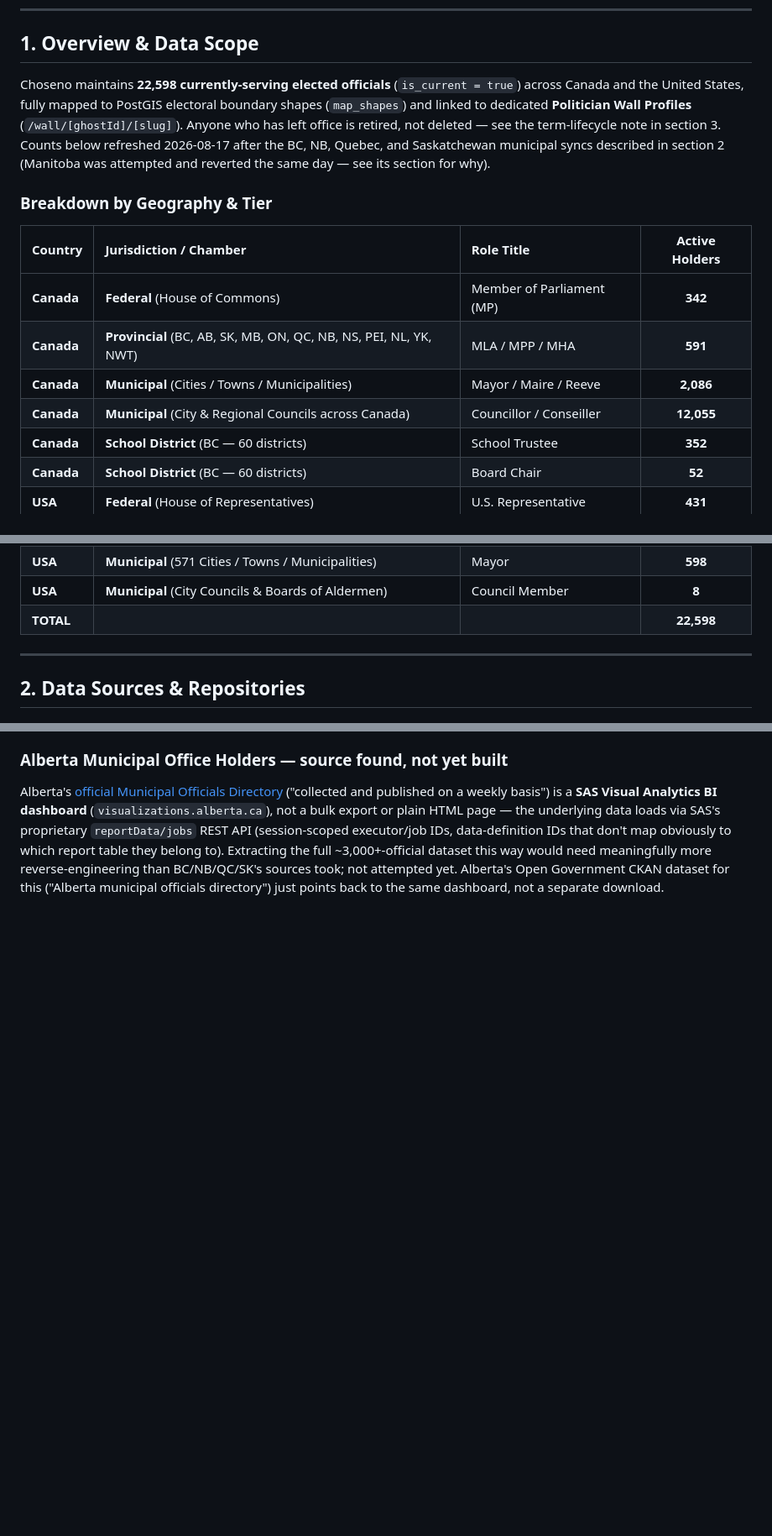
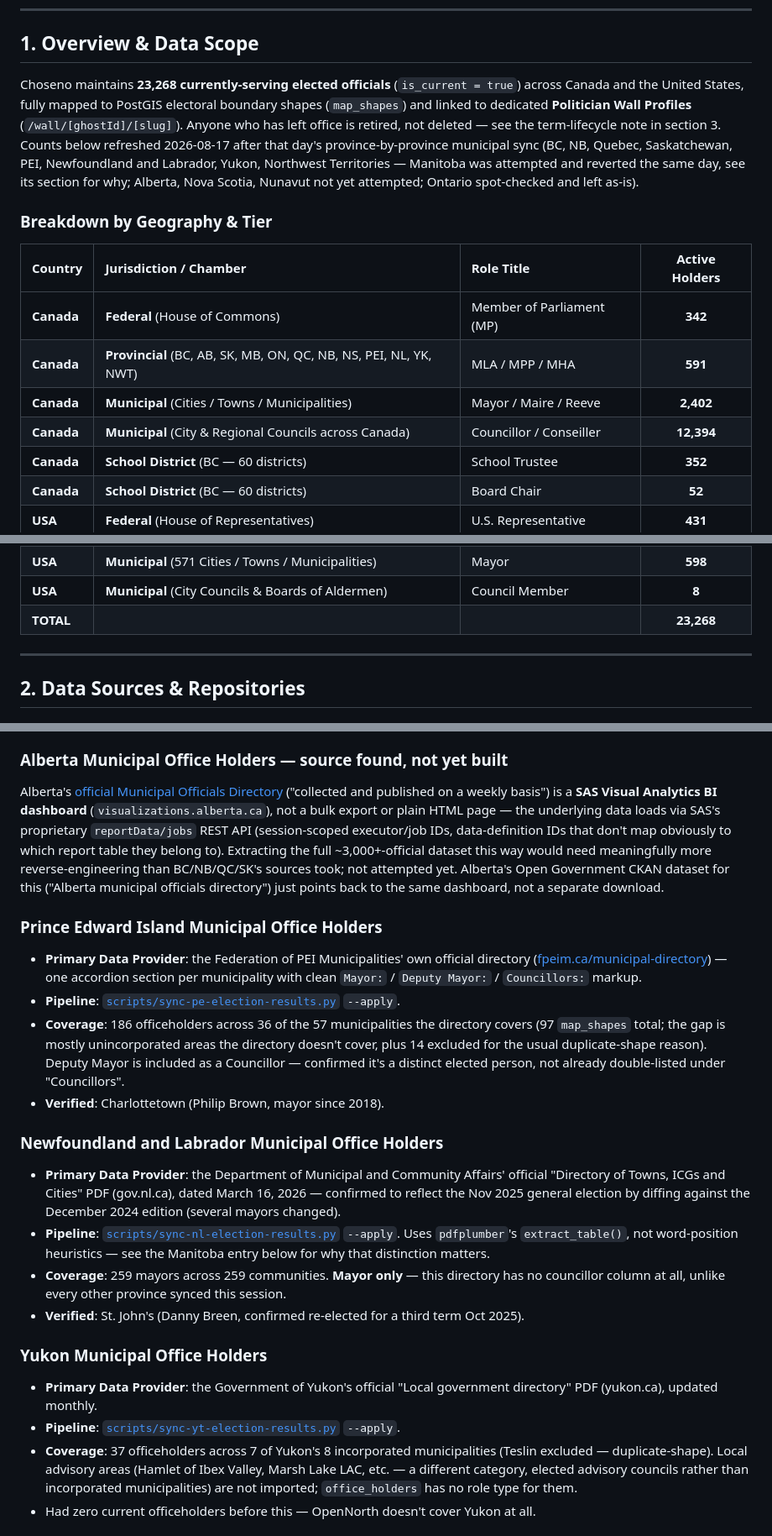
Before and after one commit to vmn2k4/srinath_choseno, a Markdown page: OFFICE_HOLDERS_DATA_GUIDE.md, 3 parts joined by grey strips. Shown at 84% size. GitHub-like rendering; blank space fills up the shorter version.

Commit message:
docs(office-holders): document PEI/NL/YT/NT syncs, Nunavut/NS/Ontario status, refresh totals
Co-Authored-By: Claude Sonnet 5 <noreply@anthropic.com>

```diff
--- a/OFFICE_HOLDERS_DATA_GUIDE.md
+++ b/OFFICE_HOLDERS_DATA_GUIDE.md
@@ -6,7 +6,7 @@ This document explains where Choseno's active office holder data comes from, how
 
 ## 1. Overview & Data Scope
 
-Choseno maintains **22,598 currently-serving elected officials** (`is_current = true`) across Canada and the United States, fully mapped to PostGIS electoral boundary shapes (`map_shapes`) and linked to dedicated **Politician Wall Profiles** (`/wall/[ghostId]/[slug]`). Anyone who has left office is retired, not deleted — see the term-lifecycle note in section 3. Counts below refreshed 2026-08-17 after the BC, NB, Quebec, and Saskatchewan municipal syncs described in section 2 (Manitoba was attempted and reverted the same day — see its section for why).
+Choseno maintains **23,268 currently-serving elected officials** (`is_current = true`) across Canada and the United States, fully mapped to PostGIS electoral boundary shapes (`map_shapes`) and linked to dedicated **Politician Wall Profiles** (`/wall/[ghostId]/[slug]`). Anyone who has left office is retired, not deleted — see the term-lifecycle note in section 3. Counts below refreshed 2026-08-17 after that day's province-by-province municipal sync (BC, NB, Quebec, Saskatchewan, PEI, Newfoundland and Labrador, Yukon, Northwest Territories — Manitoba was attempted and reverted the same day, see its section for why; Alberta, Nova Scotia, Nunavut not yet attempted; Ontario spot-checked and left as-is).
 
 ### Breakdown by Geography & Tier
 
@@ -14,8 +14,8 @@ Choseno maintains **22,598 currently-serving elected officials** (`is_current =
 | :--- | :--- | :--- | :---: |
 | **Canada** | **Federal** (House of Commons) | Member of Parliament (MP) | **342** |
 | **Canada** | **Provincial** (BC, AB, SK, MB, ON, QC, NB, NS, PEI, NL, YK, NWT) | MLA / MPP / MHA | **591** |
-| **Canada** | **Municipal** (Cities / Towns / Municipalities) | Mayor / Maire / Reeve | **2,086** |
-| **Canada** | **Municipal** (City & Regional Councils across Canada) | Councillor / Conseiller | **12,055** |
+| **Canada** | **Municipal** (Cities / Towns / Municipalities) | Mayor / Maire / Reeve | **2,402** |
+| **Canada** | **Municipal** (City & Regional Councils across Canada) | Councillor / Conseiller | **12,394** |
 | **Canada** | **School District** (BC — 60 districts) | School Trustee | **352** |
 | **Canada** | **School District** (BC — 60 districts) | Board Chair | **52** |
 | **USA** | **Federal** (House of Representatives) | U.S. Representative | **431** |
@@ -25,7 +25,7 @@ Choseno maintains **22,598 currently-serving elected officials** (`is_current =
 | **USA** | **State House** (Lower Chamber) | State Representative | **4,169** |
 | **USA** | **Municipal** (571 Cities / Towns / Municipalities) | Mayor | **598** |
 | **USA** | **Municipal** (City Councils & Boards of Aldermen) | Council Member | **8** |
-| **TOTAL** | | | **22,598** |
+| **TOTAL** | | | **23,268** |
 
 ---
 
@@ -80,3 +80,22 @@ Choseno maintains **22,598 currently-serving elected officials** (`is_current =
 
 ### Alberta Municipal Office Holders — source found, not yet built
 Alberta's [official Municipal Officials Directory](https://www.alberta.ca/find-a-municipal-official) ("collected and published on a weekly basis") is a **SAS Visual Analytics BI dashboard** (`visualizations.alberta.ca`), not a bulk export or plain HTML page — the underlying data loads via SAS's proprietary `reportData/jobs` REST API (session-scoped executor/job IDs, data-definition IDs that don't map obviously to which report table they belong to). Extracting the full ~3,000+-official dataset this way would need meaningfully more reverse-engineering than BC/NB/QC/SK's sources took; not attempted yet. Alberta's Open Government CKAN dataset for this ("Alberta municipal officials directory") just points back to the same dashboard, not a separate download.
+
+### Prince Edward Island Municipal Office Holders
+- **Primary Data Provider**: the Federation of PEI Municipalities' own official directory ([fpeim.ca/municipal-directory](https://fpeim.ca/municipal-directory/)) — one accordion section per municipality with clean `Mayor:` / `Deputy Mayor:` / `Councillors:` markup.
+- **Pipeline**: [`scripts/sync-pe-election-results.py`](scripts/sync-pe-election-results.py) `--apply`.
+- **Coverage**: 186 officeholders across 36 of the 57 municipalities the directory covers (97 `map_shapes` total; the gap is mostly unincorporated areas the directory doesn't cover, plus 14 excluded for the usual duplicate-shape reason). Deputy Mayor is included as a Councillor — confirmed it's a distinct elected person, not already double-listed under "Councillors".
+- **Verified**: Charlottetown (Philip Brown, mayor since 2018).
+
+### Newfoundland and Labrador Municipal Office Holders
+- **Primary Data Provider**: the Department of Municipal and Community Affairs' official "Directory of Towns, ICGs and Cities" PDF (gov.nl.ca), dated March 16, 2026 — confirmed to reflect the Nov 2025 general election by diffing against the December 2024 edition (several mayors changed).
+- **Pipeline**: [`scripts/sync-nl-election-results.py`](scripts/sync-nl-election-results.py) `--apply`. Uses `pdfplumber`'s `extract_table()`, not word-position heuristics — see the Manitoba entry below for why that distinction matters.
+- **Coverage**: 259 mayors across 259 communities. **Mayor only** — this directory has no councillor column at all, unlike every other province synced this session.
+- **Verified**: St. John's (Danny Breen, confirmed re-elected for a third term Oct 2025).
+
+### Yukon Municipal Office Holders
+- **Primary Data Provider**: the Government of Yukon's official "Local government directory" PDF (yukon.ca), updated monthly.
+- **Pipeline**: [`scripts/sync-yt-election-results.py`](scripts/sync-yt-election-results.py) `--apply`.
+- **Coverage**: 37 officeholders across 7 of Yukon's 8 incorporated municipalities (Teslin excluded — duplicate-shape). Local advisory areas (Hamlet of Ibex Valley, Marsh Lake LAC, etc. — a different category, elected advisory councils rather than incorporated municipalities) are not imported; `office_holders` has no role type for them.
+- Had zero current officeholders before this — OpenNorth doesn't cover Yukon at all.
+
```
Also changed, not shown: other parts of OFFICE_HOLDERS_DATA_GUIDE.md (+12 -0 lines).
